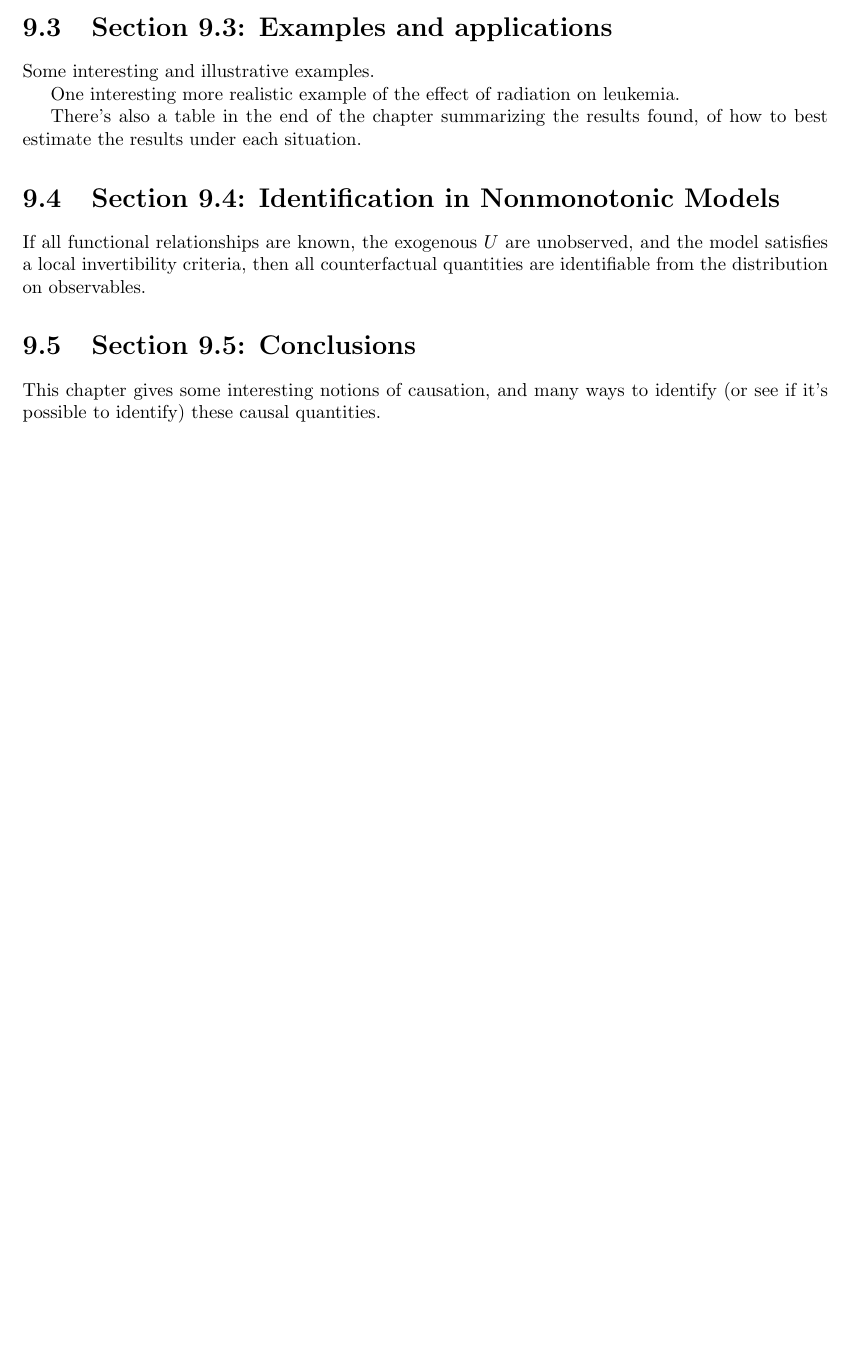
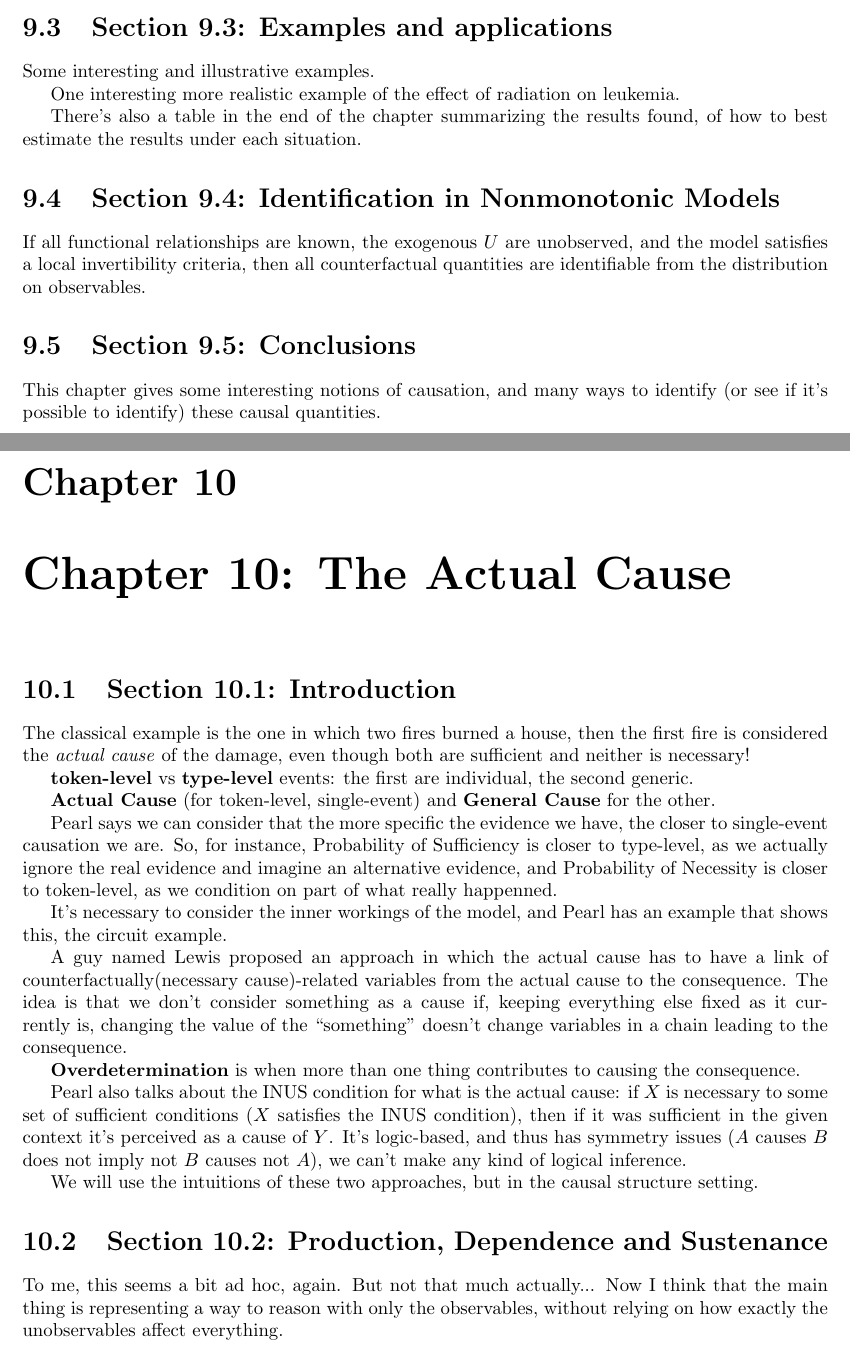
Before and after one commit to bolaabcd/UndergradThesis, a LaTeX thesis (POC1/notas/main.tex, which reads POC1/notas/causality10_1.tex, POC1/notas/causality10_2.tex): part of page 43 of 43 before the commit and two parts of pages 43 and 44 of 45 after it, the two joined at a grey line, cut so that both start at the same text, the shorter picture padded with empty space. Compiled offline with pdfLaTeX.

Commit message:
Added sections 10.1-10.2.

```diff
--- /dev/null
+++ b/POC1/notas/causality10_1.tex
@@ -0,0 +1,17 @@
+The classical example is the one in which two fires burned a house, then the first fire is considered the \textit{actual cause} of the damage, even though both are sufficient and neither is necessary!
+
+\textbf{token-level} vs \textbf{type-level} events: the first are individual, the second generic.
+
+\textbf{Actual Cause} (for token-level, single-event) and \textbf{General Cause} for the other.
+
+Pearl says we can consider that the more specific the evidence we have, the closer to single-event causation we are. So, for instance, Probability of Sufficiency is closer to type-level, as we actually ignore the real evidence and imagine an alternative evidence, and Probability of Necessity is closer to token-level, as we condition on part of what really happenned.
+
+It's necessary to consider the inner workings of the model, and Pearl has an example that shows this, the circuit example.
+
+A guy named Lewis proposed an approach in which the actual cause has to have a link of counterfactually(necessary cause)-related variables from the actual cause to the consequence. The idea is that we don't consider something as a cause if, keeping everything else fixed as it currently is, changing the value of the \q{something} doesn't change variables in a chain leading to the consequence.
+
+\textbf{Overdetermination} is when more than one thing contributes to causing the consequence.
+
+Pearl also talks about the INUS condition for what is the actual cause: if $X$ is necessary to some set of sufficient conditions ($X$ satisfies the INUS condition), then if it was sufficient in the given context it's perceived as a cause of $Y$. It's logic-based, and thus has symmetry issues ($A$ causes $B$ does not imply not $B$ causes not $A$), we can't make any kind of logical inference.
+
+We will use the intuitions of these two approaches, but in the causal structure setting.
--- /dev/null
+++ b/POC1/notas/causality10_2.tex
@@ -0,0 +1 @@
+To me, this seems a bit ad hoc, again. But not that much actually... Now I think that the main thing is representing a way to reason with only the observables, without relying on how exactly the unobservables affect everything.
--- a/POC1/notas/main.tex
+++ b/POC1/notas/main.tex
@@ -265,3 +265,10 @@ Pearl also gives some definitions of \textit{endogenous} and \textit{exogenous}.
 
 \input{causality9_5}
 
+\chapter{Chapter 10: The Actual Cause}
+
+\section{Section 10.1: Introduction}
+
+\input{causality10_1}
+
+\section{Section 10.2: Production, Dependence and Sustenance}
```
Also changed, not shown: POC1/notas/causality10_3.tex (added), POC1/notas/causality10_4.tex (added), POC1/notas/main.pdf, POC1/notas/causality10_2.tex (8 more changed lines), POC1/notas/main.tex (11 more changed lines).
